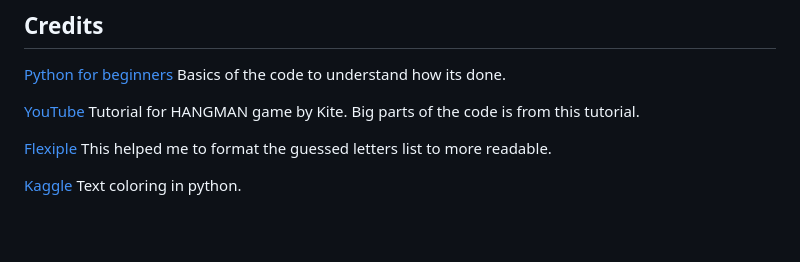
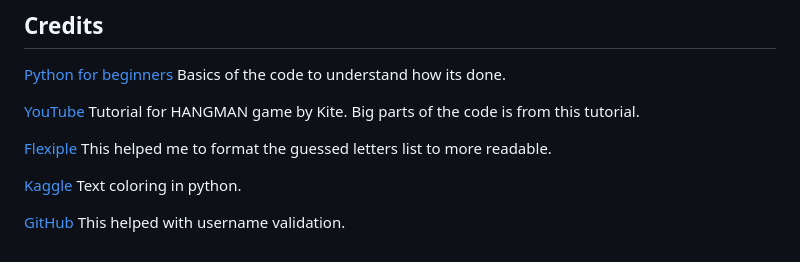
Before and after one commit to jtimlin/hangman, a Markdown page: README.md, the part around the change. Drawn GitHub-style; blank space fills up the shorter version.

Commit message:
Add one more source to credits

```diff
--- a/README.md
+++ b/README.md
@@ -127,3 +127,5 @@ Python NodeJS - they need to be in that order.
 [Flexiple](https://flexiple.com/python/python-print-list/) This helped me to format the guessed letters list to more readable.
 
 [Kaggle](https://www.kaggle.com/discussions/general/273188) Text coloring in python.
+
+[GitHub](https://github.com/Meyaal/Hangman-game) This helped with username validation.
```
